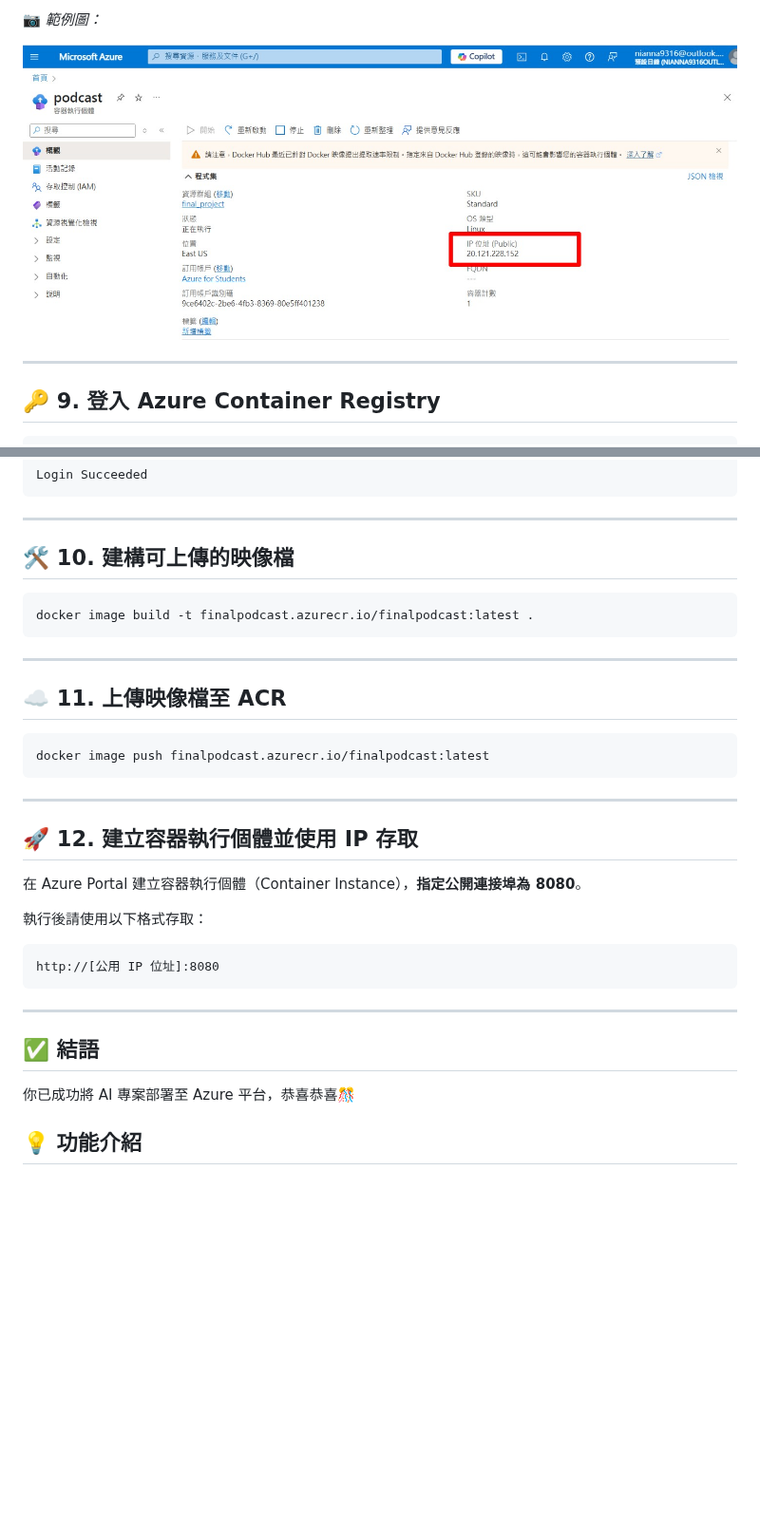
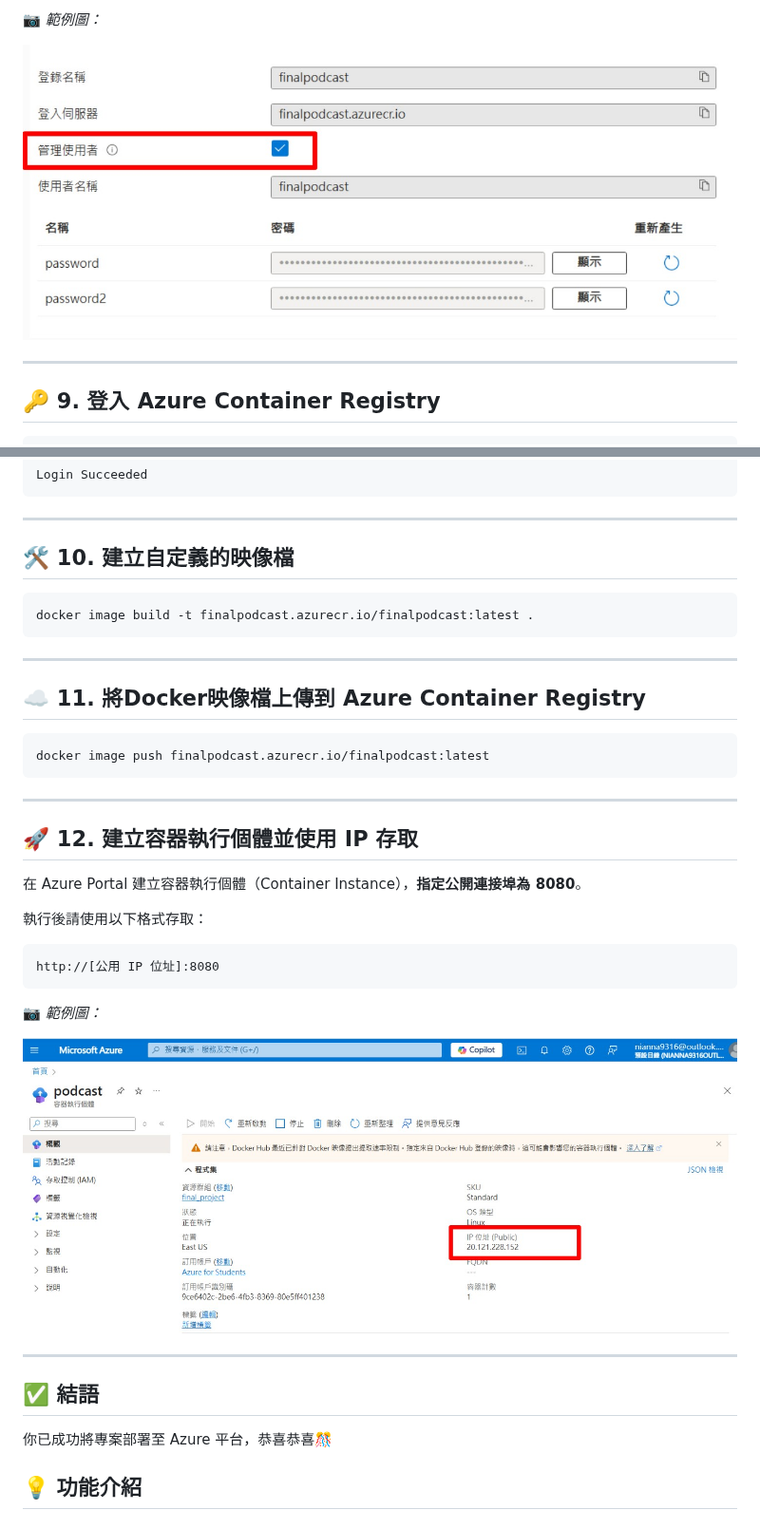
Before and after one commit to KGISGOOD/cloud_computing, a Markdown page: README.md, 2 parts joined by grey strips. Shown at 95% size. Drawn GitHub-style; blank space fills up the shorter version.

````diff
--- a/README.md
+++ b/README.md
@@ -92,7 +77,7 @@ az group create --name final_project --location [地區]
 
 📷 *範例圖：*
 
-![取得 ACR 金鑰](combined/img/004.png)
+![取得 ACR 金鑰](combined/img/003.png)
 
 ---
 
@@ -115,7 +100,7 @@ Login Succeeded
 
 ---
 
-## 🛠️ 10. 建構可上傳的映像檔
+## 🛠️ 10. 建立自定義的映像檔
 
 ```bash
 docker image build -t finalpodcast.azurecr.io/finalpodcast:latest .
@@ -123,7 +108,7 @@ docker image build -t finalpodcast.azurecr.io/finalpodcast:latest .
 
 ---
 
-## ☁️ 11. 上傳映像檔至 ACR
+## ☁️ 11. 將Docker映像檔上傳到 Azure Container Registry
 
 ```bash
 docker image push finalpodcast.azurecr.io/finalpodcast:latest
@@ -140,11 +125,16 @@ docker image push finalpodcast.azurecr.io/finalpodcast:latest
 ```
 http://[公用 IP 位址]:8080
 ```
+
+📷 *範例圖：*
+
+![建立容器執行個體](combined/img/004.png)
+
 ---
 
 ## ✅ 結語
 
-你已成功將 AI 專案部署至 Azure 平台，恭喜恭喜🎊
+你已成功將專案部署至 Azure 平台，恭喜恭喜🎊
 
 
 
````
Also changed, not shown: other parts of README.md (+4 -19 lines).
